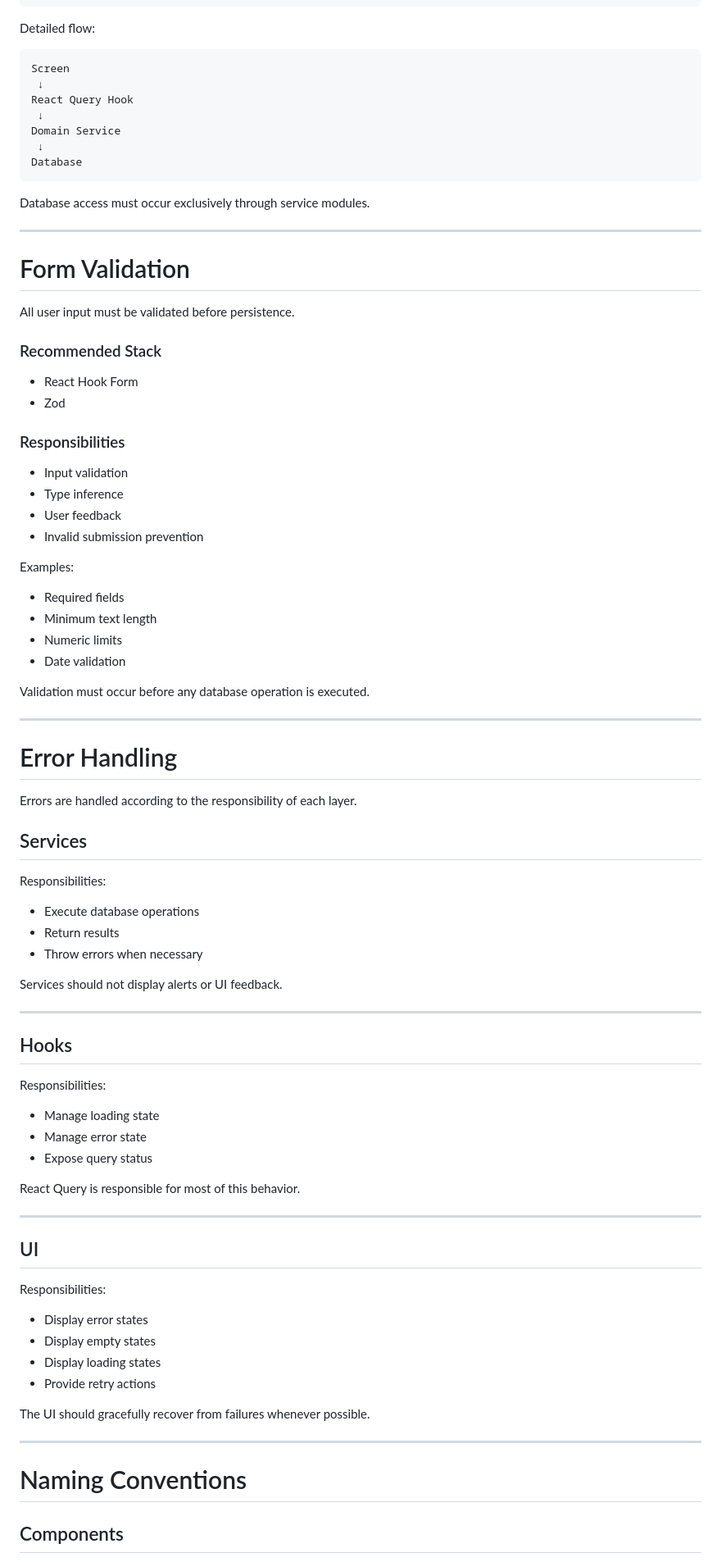
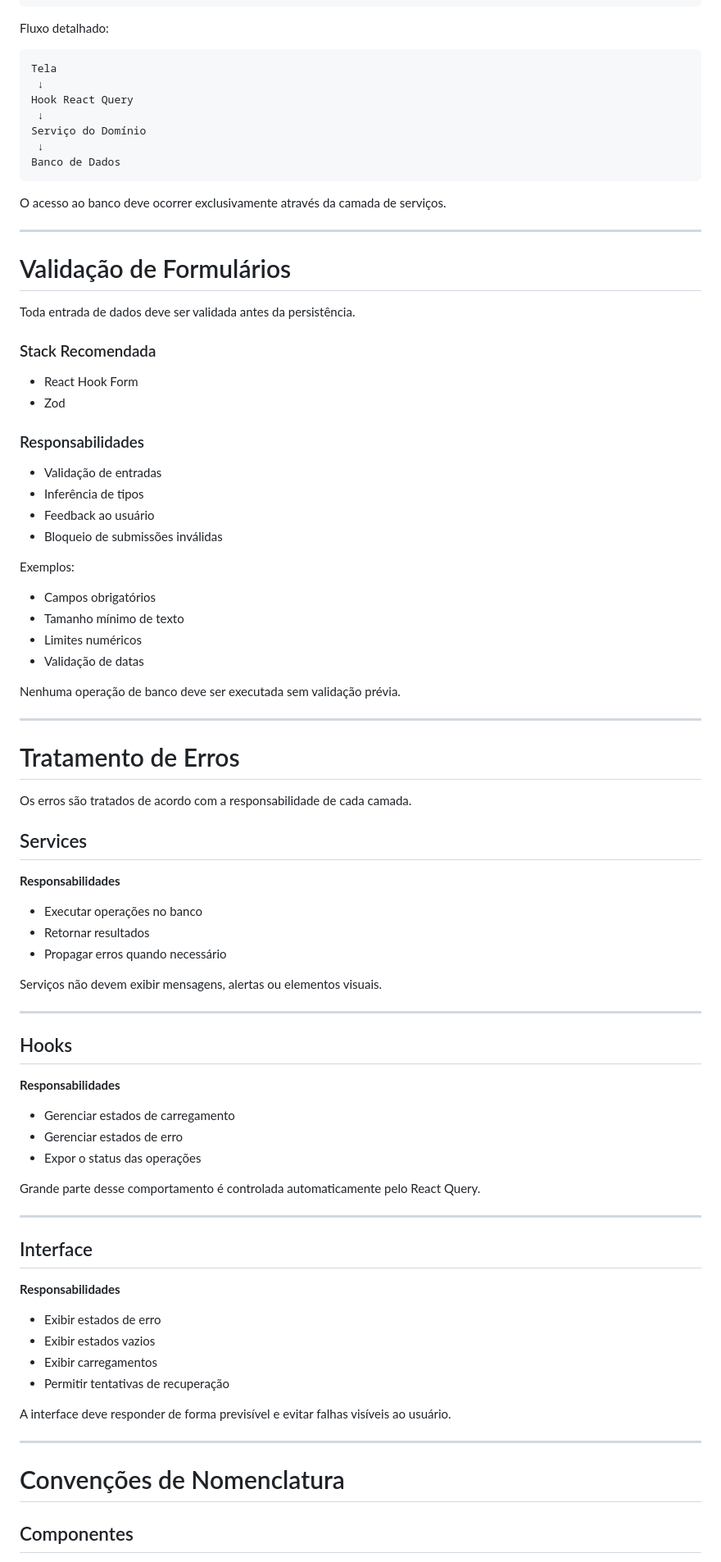
Before and after one commit to DKoder57/GreenKeeper, a Markdown page: Architecture.md, the part around one of its changes. Shown at 82% size. Rendered like a GitHub page.

````diff
--- a/Architecture.md
+++ b/Architecture.md
@@ -242,91 +242,91 @@ Services
 SQLite
 ```
 
-Detailed flow:
+Fluxo detalhado:
 
 ```text
-Screen
+Tela
  ↓
-React Query Hook
+Hook React Query
  ↓
-Domain Service
+Serviço do Domínio
  ↓
-Database
+Banco de Dados
 ```
 
-Database access must occur exclusively through service modules.
+O acesso ao banco deve ocorrer exclusivamente através da camada de serviços.
 
 ---
 
-# Form Validation
+# Validação de Formulários
 
-All user input must be validated before persistence.
+Toda entrada de dados deve ser validada antes da persistência.
 
-### Recommended Stack
+### Stack Recomendada
 
 * React Hook Form
 * Zod
 
-### Responsibilities
+### Responsabilidades
 
-* Input validation
-* Type inference
-* User feedback
-* Invalid submission prevention
+* Validação de entradas
+* Inferência de tipos
+* Feedback ao usuário
+* Bloqueio de submissões inválidas
 
-Examples:
+Exemplos:
 
-* Required fields
-* Minimum text length
-* Numeric limits
-* Date validation
+* Campos obrigatórios
+* Tamanho mínimo de texto
+* Limites numéricos
+* Validação de datas
 
-Validation must occur before any database operation is executed.
+Nenhuma operação de banco deve ser executada sem validação prévia.
 
 ---
 
-# Error Handling
+# Tratamento de Erros
 
-Errors are handled according to the responsibility of each layer.
+Os erros são tratados de acordo com a responsabilidade de cada camada.
 
 ## Services
 
-Responsibilities:
+**Responsabilidades**
 
-* Execute database operations
-* Return results
-* Throw errors when necessary
+* Executar operações no banco
+* Retornar resultados
+* Propagar erros quando necessário
 
-Services should not display alerts or UI feedback.
+Serviços não devem exibir mensagens, alertas ou elementos visuais.
 
 ---
 
 ## Hooks
 
-Responsibilities:
+**Responsabilidades**
 
-* Manage loading state
-* Manage error state
-* Expose query status
+* Gerenciar estados de carregamento
+* Gerenciar estados de erro
+* Expor o status das operações
 
-React Query is responsible for most of this behavior.
+Grande parte desse comportamento é controlada automaticamente pelo React Query.
 
 ---
 
-## UI
+## Interface
 
-Responsibilities:
+**Responsabilidades**
 
-* Display error states
-* Display empty states
-* Display loading states
-* Provide retry actions
+* Exibir estados de erro
+* Exibir estados vazios
+* Exibir carregamentos
+* Permitir tentativas de recuperação
 
-The UI should gracefully recover from failures whenever possible.
+A interface deve responder de forma previsível e evitar falhas visíveis ao usuário.
 
 ---
 
-# Naming Conventions
+# Convenções de Nomenclatura
 
-## Components
+## Componentes
 
````
Also changed, not shown: other parts of Architecture.md (+128 -129 lines).
